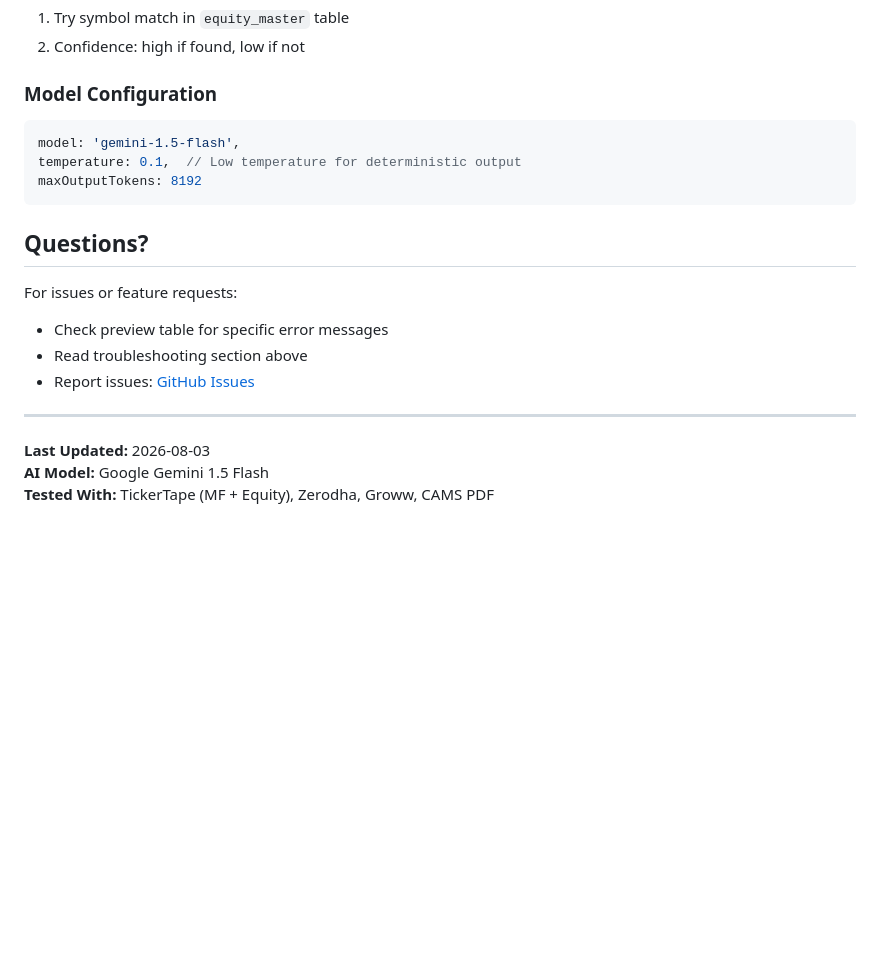
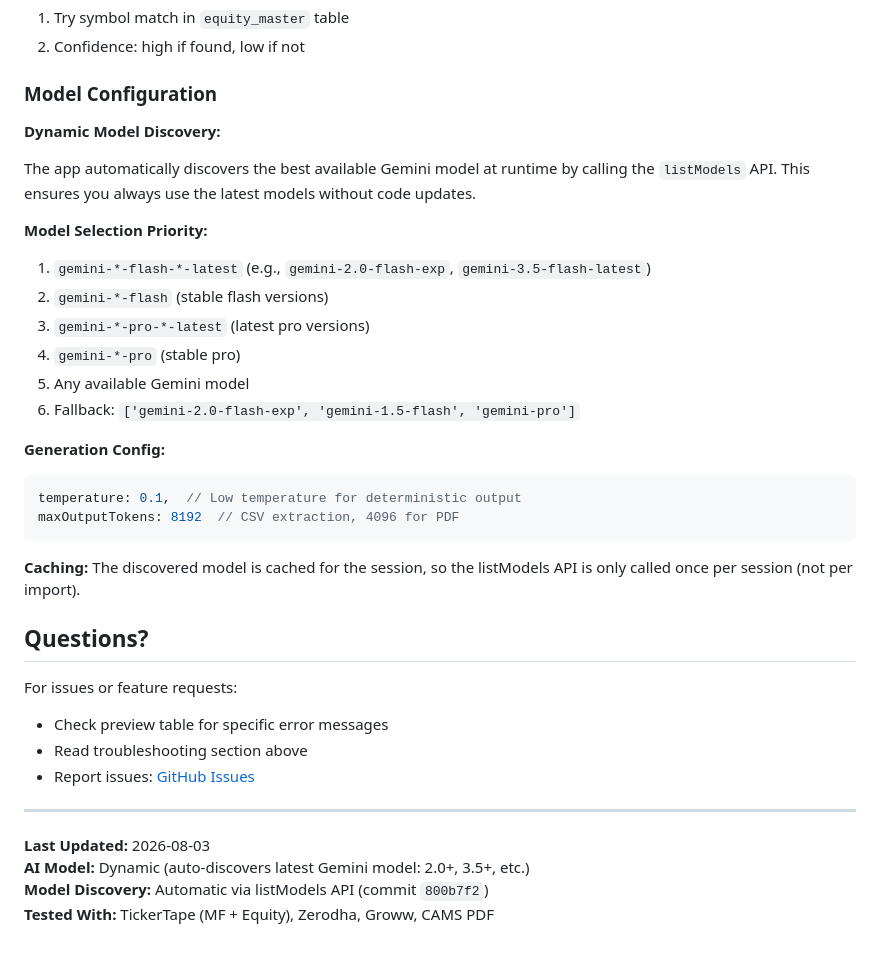
Before and after one commit to Ashhar/WeathForgeAI, a Markdown page: AI_UNIVERSAL_IMPORT.md, the part around the change. Rendered like a GitHub page; blank space fills up the shorter version.

````diff
--- a/AI_UNIVERSAL_IMPORT.md
+++ b/AI_UNIVERSAL_IMPORT.md
@@ -428,11 +428,26 @@ The AI is prompted to extract:
 
 ### Model Configuration
 
+**Dynamic Model Discovery:**
+
+The app automatically discovers the best available Gemini model at runtime by calling the `listModels` API. This ensures you always use the latest models without code updates.
+
+**Model Selection Priority:**
+1. `gemini-*-flash-*-latest` (e.g., `gemini-2.0-flash-exp`, `gemini-3.5-flash-latest`)
+2. `gemini-*-flash` (stable flash versions)
+3. `gemini-*-pro-*-latest` (latest pro versions)
+4. `gemini-*-pro` (stable pro)
+5. Any available Gemini model
+6. Fallback: `['gemini-2.0-flash-exp', 'gemini-1.5-flash', 'gemini-pro']`
+
+**Generation Config:**
 ```javascript
-model: 'gemini-1.5-flash',
 temperature: 0.1,  // Low temperature for deterministic output
-maxOutputTokens: 8192
+maxOutputTokens: 8192  // CSV extraction, 4096 for PDF
 ```
+
+**Caching:**
+The discovered model is cached for the session, so the listModels API is only called once per session (not per import).
 
 ## Questions?
 
@@ -444,5 +459,6 @@ For issues or feature requests:
 ---
 
 **Last Updated:** 2026-08-03
-**AI Model:** Google Gemini 1.5 Flash
+**AI Model:** Dynamic (auto-discovers latest Gemini model: 2.0+, 3.5+, etc.)
+**Model Discovery:** Automatic via listModels API (commit `800b7f2`)
 **Tested With:** TickerTape (MF + Equity), Zerodha, Groww, CAMS PDF
````
Also changed, not shown: GEMINI_TROUBLESHOOTING.md (+61 -5 lines).
